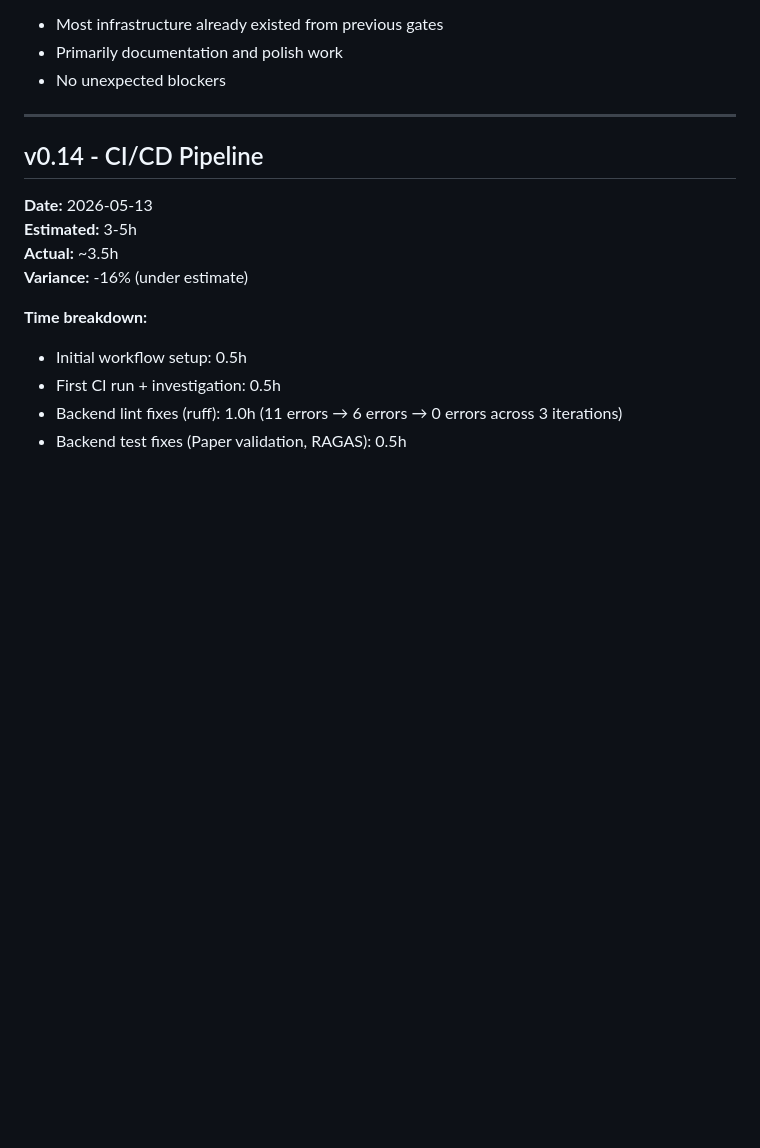
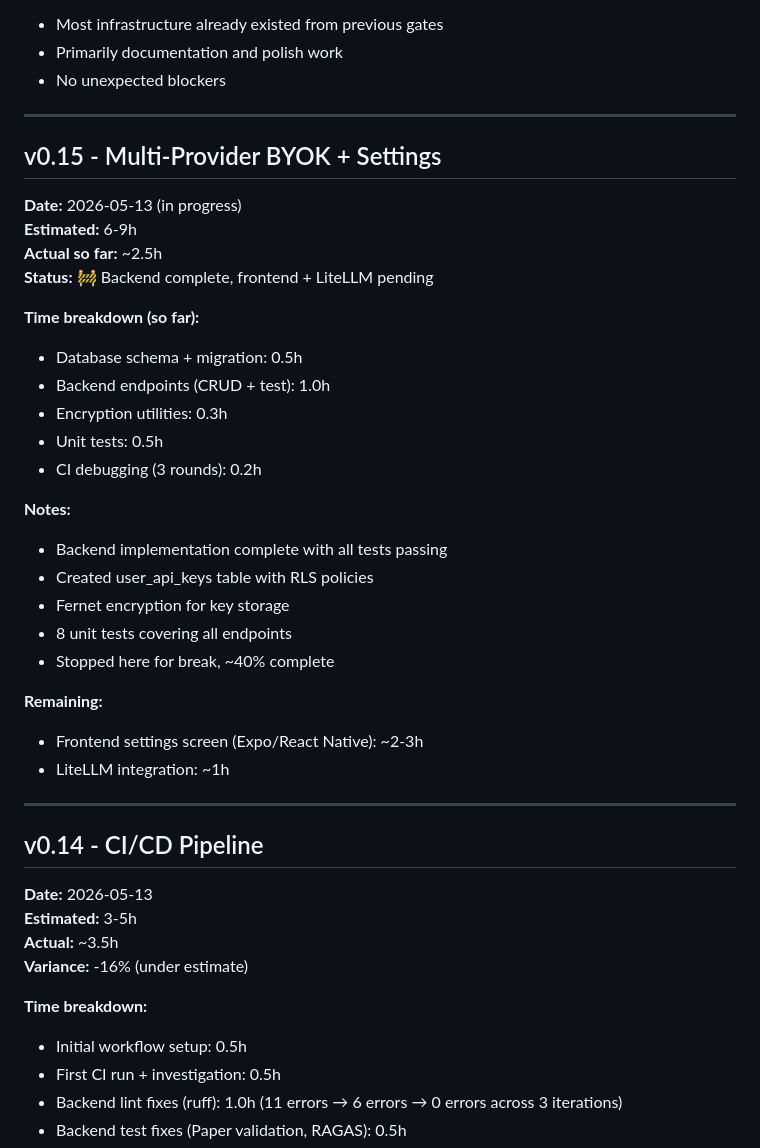
Before and after one commit to PCSchmidt/multi-agent-research-assistant, a Markdown page: TIMELOG.md, the part around the change. Rendered like a GitHub page; blank space fills up the shorter version.

```diff
--- a/TIMELOG.md
+++ b/TIMELOG.md
@@ -113,6 +113,32 @@ Optional manual time tracking per gate. If not manually tracked, calibration hoo
 - Most infrastructure already existed from previous gates
 - Primarily documentation and polish work
 - No unexpected blockers
+
+---
+
+## v0.15 - Multi-Provider BYOK + Settings
+**Date:** 2026-05-13 (in progress)
+**Estimated:** 6-9h
+**Actual so far:** ~2.5h
+**Status:** 🚧 Backend complete, frontend + LiteLLM pending
+
+**Time breakdown (so far):**
+- Database schema + migration: 0.5h
+- Backend endpoints (CRUD + test): 1.0h
+- Encryption utilities: 0.3h
+- Unit tests: 0.5h
+- CI debugging (3 rounds): 0.2h
+
+**Notes:**
+- Backend implementation complete with all tests passing
+- Created user_api_keys table with RLS policies
+- Fernet encryption for key storage
+- 8 unit tests covering all endpoints
+- Stopped here for break, ~40% complete
+
+**Remaining:**
+- Frontend settings screen (Expo/React Native): ~2-3h
+- LiteLLM integration: ~1h
 
 ---
 
```
Also changed, not shown: CHANGELOG.md (+41 -0 lines), SPEC.md (+17 -10 lines).
